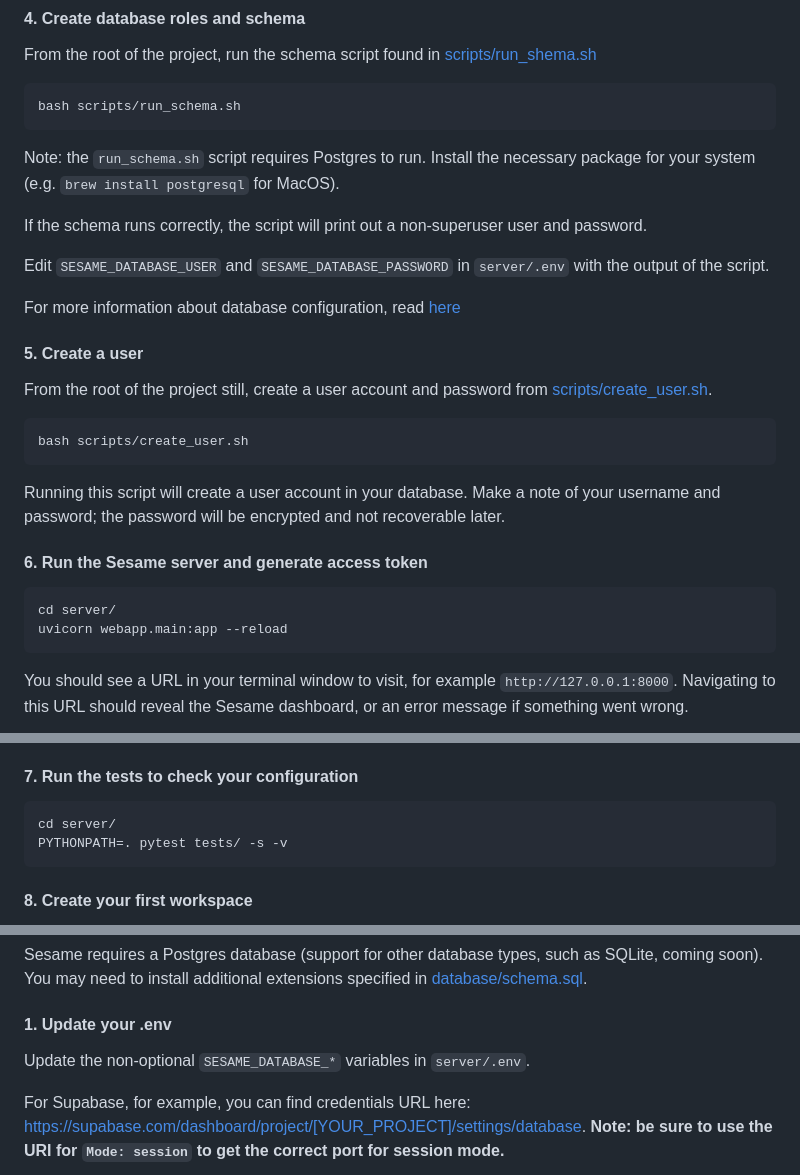
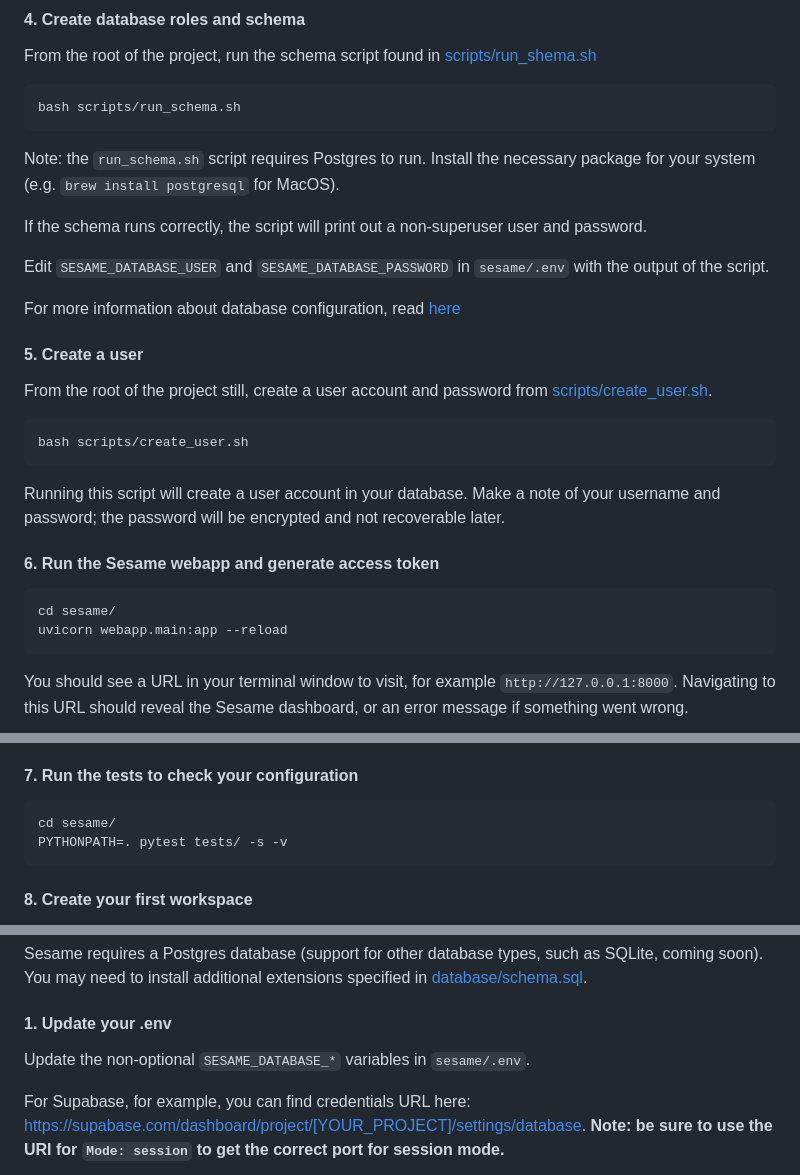
Before and after one commit to zhangfenbao/confucius_backend, a Markdown page: README.md, 3 parts joined by grey strips. GitHub-like rendering.

````diff
--- a/README.md
+++ b/README.md
@@ -72,7 +72,7 @@ Note: the `run_schema.sh` script requires Postgres to run. Install the necessary
 
 If the schema runs correctly, the script will print out a non-superuser user and password.
 
-Edit `SESAME_DATABASE_USER` and `SESAME_DATABASE_PASSWORD` in `server/.env` with the output of the script.
+Edit `SESAME_DATABASE_USER` and `SESAME_DATABASE_PASSWORD` in `sesame/.env` with the output of the script.
 
 For more information about database configuration, read [here](#database-setup)
 
@@ -86,10 +86,10 @@ bash scripts/create_user.sh
 
 Running this script will create a user account in your database. Make a note of your username and password; the password will be encrypted and not recoverable later.
 
-#### 6. Run the Sesame server and generate access token
+#### 6. Run the Sesame webapp and generate access token
 
 ```shell
-cd server/
+cd sesame/
 uvicorn webapp.main:app --reload
 ```
 
@@ -104,7 +104,7 @@ Now, create a new access token to authenticate web requests in any of the Open S
 #### 7. Run the tests to check your configuration
 
 ```bash
-cd server/
+cd sesame/
 PYTHONPATH=. pytest tests/ -s -v
 ```
 
@@ -130,7 +130,7 @@ Sesame requires a Postgres database (support for other database types, such as S
 
 #### 1. Update your .env
 
-Update the non-optional `SESAME_DATABASE_*` variables in `server/.env`.
+Update the non-optional `SESAME_DATABASE_*` variables in `sesame/.env`.
 
 For Supabase, for example, you can find credentials URL here: https://supabase.com/dashboard/project/[YOUR_PROJECT]/settings/database. **Note: be sure to use the URI for `Mode: session` to get the correct port for session mode.**
 
````
Also changed, not shown: other parts of README.md (+14 -12 lines).
